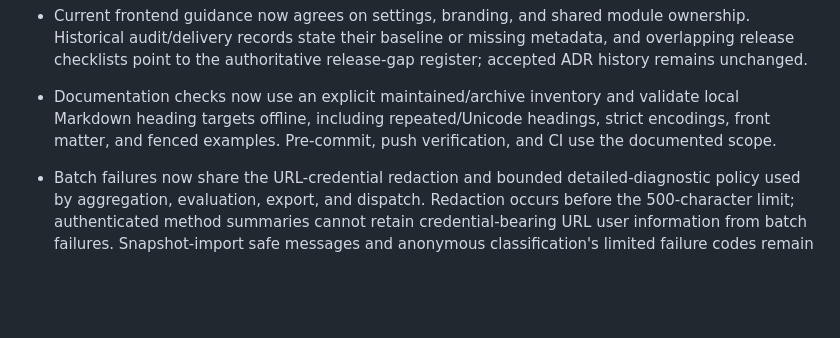
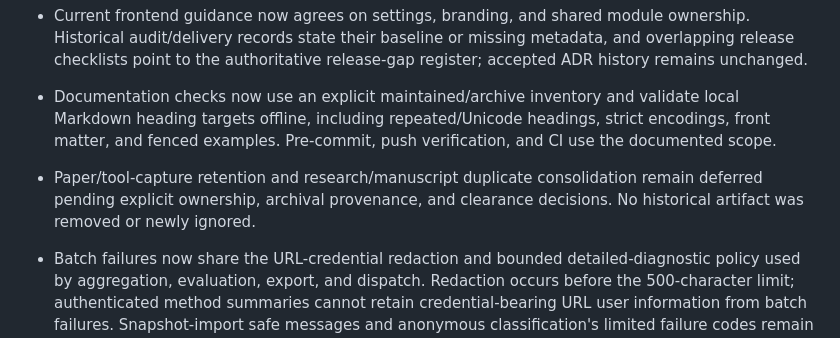
Before and after one commit to telota/gendertagger, a Markdown page: CHANGELOG.md, the part around the change. Rendered like a GitHub page; blank space fills up the shorter version.

```diff
--- a/CHANGELOG.md
+++ b/CHANGELOG.md
@@ -322,6 +322,9 @@ This section records development from the initial architecture-only reset throug
 - Documentation checks now use an explicit maintained/archive inventory and validate local Markdown
   heading targets offline, including repeated/Unicode headings, strict encodings, front matter, and
   fenced examples. Pre-commit, push verification, and CI use the documented scope.
+- Paper/tool-capture retention and research/manuscript duplicate consolidation remain deferred pending
+  explicit ownership, archival provenance, and clearance decisions. No historical artifact was removed
+  or newly ignored.
 - Batch failures now share the URL-credential redaction and bounded detailed-diagnostic policy used by
   aggregation, evaluation, export, and dispatch. Redaction occurs before the 500-character limit;
   authenticated method summaries cannot retain credential-bearing URL user information from batch
```
Also changed, not shown: RELEASE_GAPS.md (+13 -1 lines).
